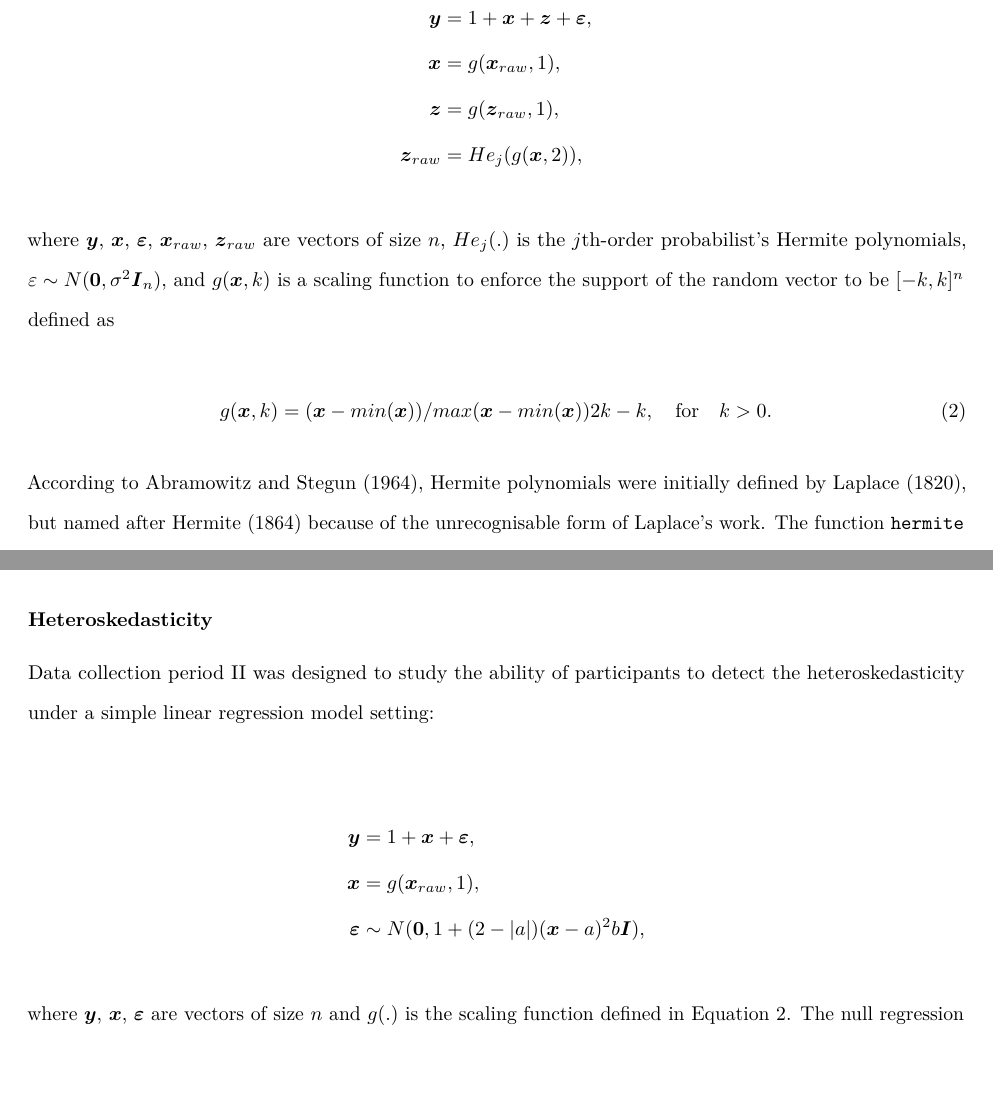
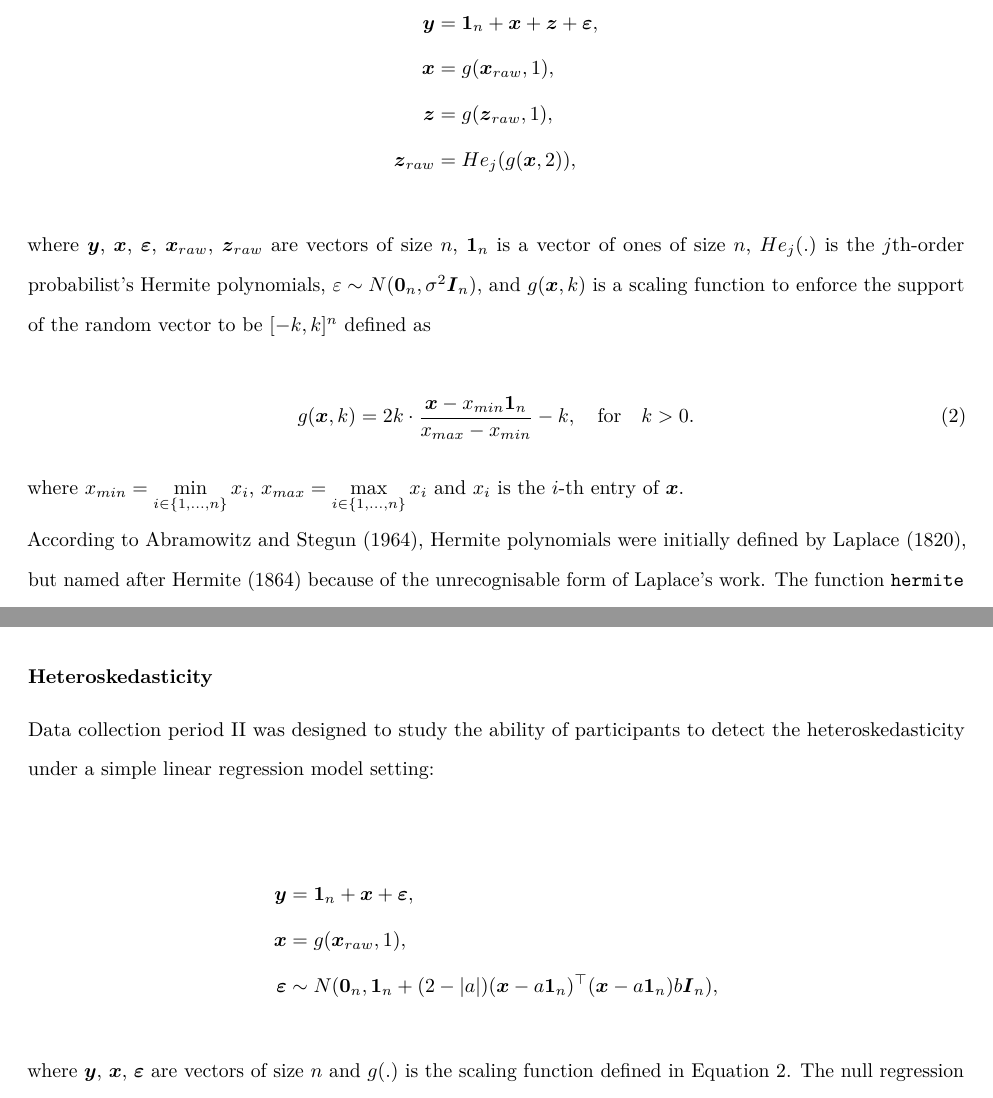
Before and after one commit to TengMCing/lineup_residual_diagnostics, an R Markdown document (paper.Rmd): two parts of pages 10 and 11 of 26, joined at a grey line, cut so that both start at the same text. Rendered offline with R 4.5, knitr and Pandoc, then LaTeX, with nearby package versions; drawn as R Markdown's standard PDF in place of the format the file asks for; some code elsewhere in the file could not run offline.

Commit message:
tighten up the maths notation

````diff
--- a/paper.Rmd
+++ b/paper.Rmd
@@ -543,19 +543,21 @@ data.frame(j = c("2", "3", "6", "18", ""),
 Data collection period I was designed to study the ability of participants to detect the effect of a non-linear term $\boldsymbol{z}$ constructed using Hermite polynomials on random vector $\boldsymbol{x}$ formulated as
 
 \begin{align*} \label{eq:nonlinearity-model}
-\boldsymbol{y} &= 1 + \boldsymbol{x} + \boldsymbol{z} + \boldsymbol{\varepsilon},\\
+\boldsymbol{y} &= \boldsymbol{1}_n + \boldsymbol{x} + \boldsymbol{z} + \boldsymbol{\varepsilon},\\
 \boldsymbol{x} &= g(\boldsymbol{x}_{raw}, 1), \\
 \boldsymbol{z} &= g(\boldsymbol{z}_{raw}, 1), \\
 \boldsymbol{z}_{raw} &= He_j(g(\boldsymbol{x}, 2)),
 \end{align*}
 
-\noindent where $\boldsymbol{y}$, $\boldsymbol{x}$, $\boldsymbol{\varepsilon}$, $\boldsymbol{x}_{raw}$, $\boldsymbol{z}_{raw}$ are vectors of size $n$, $He_{j}(.)$ is the $j$th-order probabilist's Hermite polynomials, $\varepsilon \sim N(\boldsymbol{0}, \sigma^2\boldsymbol{I}_n)$, and $g(\boldsymbol{x}, k)$ is a scaling function to enforce the support of the random vector to be $[-k, k]^n$ defined as
+\noindent where $\boldsymbol{y}$, $\boldsymbol{x}$, $\boldsymbol{\varepsilon}$, $\boldsymbol{x}_{raw}$, $\boldsymbol{z}_{raw}$ are vectors of size $n$, $\boldsymbol{1}_n$ is a vector of ones of size $n$, $He_{j}(.)$ is the $j$th-order probabilist's Hermite polynomials, $\varepsilon \sim N(\boldsymbol{0}_n, \sigma^2\boldsymbol{I}_n)$, and $g(\boldsymbol{x}, k)$ is a scaling function to enforce the support of the random vector to be $[-k, k]^n$ defined as
 
 ```{=tex}
 \begin{equation} \label{eq:scaling-function}
-g(\boldsymbol{x}, k) = (\boldsymbol{x} - min(\boldsymbol{x}))/max(\boldsymbol{x} - min(\boldsymbol{x}))2k - k, \quad \text{for} \quad k > 0.
+g(\boldsymbol{x}, k) = 2k\cdot\frac{\boldsymbol{x} - x_{min}\boldsymbol{1}_n}{x_{max} - x_{min}} - k, \quad \text{for} \quad k > 0.
 \end{equation}
 ```
+
+\noindent where $\displaystyle x_{min} = \min_{i\in \{1, ..., n\}} x_i$, $\displaystyle x_{max} = \max_{i\in \{1, ..., n\}} x_i$ and $x_i$ is the $i$-th entry of $\boldsymbol{x}$.
 
 According to @abramowitz1964handbook, Hermite polynomials were initially defined by @de1820theorie, but named after @hermite1864nouveau because of the unrecognisable form of Laplace's work. The function `hermite` from the R package `mpoly` [@mpoly] is used to  simulate $\boldsymbol{z}_{raw}$ to generate Hermite polynomials.
 
@@ -660,9 +662,9 @@ VI_MODEL$plot_lineup(vi_lineup$poly_24$data,
 Data collection period II was designed to study the ability of participants to detect the heteroskedasticity under a simple linear regression model setting:
 
 \begin{align*} \label{eq:heter-model}
-\boldsymbol{y} &= 1 + \boldsymbol{x} + \boldsymbol{\varepsilon},\\
+\boldsymbol{y} &= \boldsymbol{1}_n + \boldsymbol{x} + \boldsymbol{\varepsilon},\\
 \boldsymbol{x} &= g(\boldsymbol{x}_{raw}, 1),\\
-\boldsymbol{\varepsilon} &\sim N(\boldsymbol{0}, 1 + (2 - |a|)(\boldsymbol{x} - a)^2b \boldsymbol{I}),
+\boldsymbol{\varepsilon} &\sim N(\boldsymbol{0}_n, \boldsymbol{1}_n + (2 - |a|)(\boldsymbol{x} - a\boldsymbol{1}_n)^\top(\boldsymbol{x} - a\boldsymbol{1}_n) b \boldsymbol{I}_n),
 \end{align*}
 
 \noindent where $\boldsymbol{y}$, $\boldsymbol{x}$, $\boldsymbol{\varepsilon}$ are vectors of size $n$ and $g(.)$ is the scaling function defined in Equation \ref{eq:scaling-function}. The null regression model used to fit the realizations generated by the above model is formulated exactly the same as Equation \ref{eq:null-model}.
````
Also changed, not shown: paper.Rmd (2 more changed lines).
